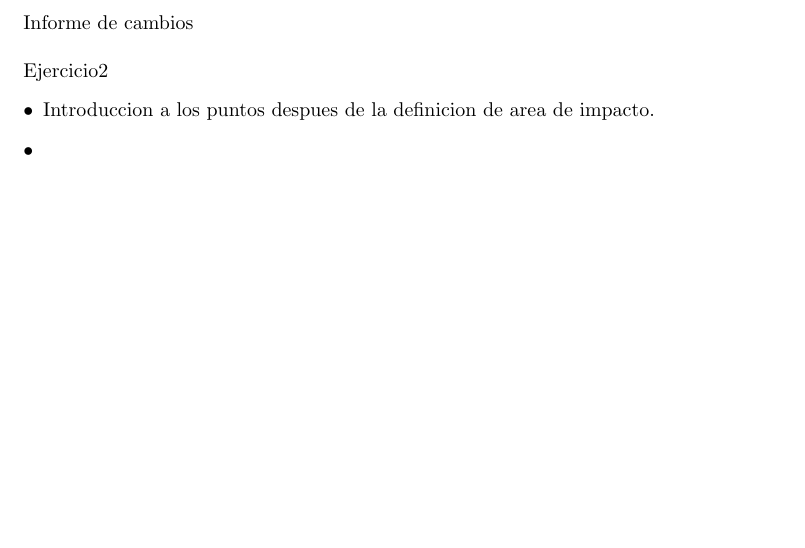
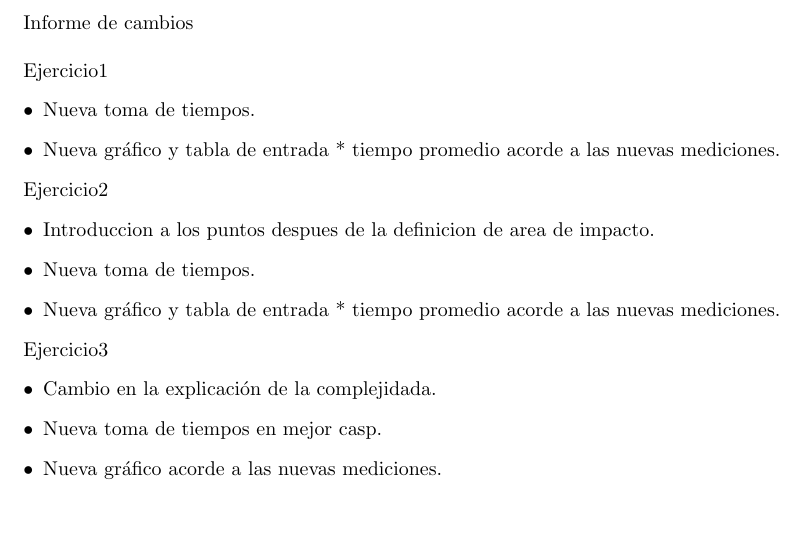
Before and after one commit to dtilve/aed3-tp1, a LaTeX document (TP1/InformeDeCambios.tex): part of the page, cut so that both start at the same text. Compiled offline with pdfLaTeX; a LaTeX package or settings file that is missing is left out.

Commit message:
Más items al log de cambios

```diff
--- a/TP1/InformeDeCambios.tex
+++ b/TP1/InformeDeCambios.tex
@@ -20,10 +20,23 @@
 \begin{document}
 \par{Informe de cambios}
 \\
+\par{Ejercicio1}
+\begin{itemize}
+\item[•] Nueva toma de tiempos.
+\item[•] Nueva gráfico y tabla de entrada * tiempo promedio acorde a las nuevas mediciones.
+\end{itemize}
+\\
 \par{Ejercicio2}
 \begin{itemize}
 \item[•] Introduccion a los puntos despues de la definicion de area de impacto.
-\item[•]
+\item[•] Nueva toma de tiempos.
+\item[•] Nueva gráfico y tabla de entrada * tiempo promedio acorde a las nuevas mediciones.
 \end{itemize}
-
+\\
+\par{Ejercicio3}
+\begin{itemize}
+\item[•] Cambio en la explicación de la complejidada.
+\item[•] Nueva toma de tiempos en mejor casp.
+\item[•] Nueva gráfico acorde a las nuevas mediciones.
+\end{itemize}
 \end{document}
```
